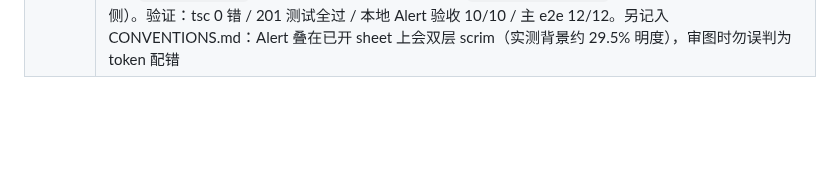
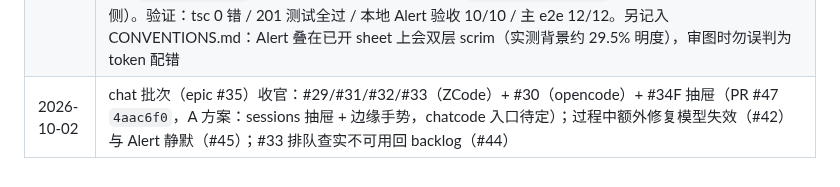
Before and after one commit to guraul/agent-mobile, a Markdown page: docs/pipeline/PROGRESS.md, the part around the change. GitHub-like rendering; blank space fills up the shorter version.

Commit message:
docs(kb): router.md 补 sessions 抽屉导航段 + PROGRESS 记录 #34F 收官（epic #35 全勾关闭）

```diff
--- a/docs/pipeline/PROGRESS.md
+++ b/docs/pipeline/PROGRESS.md
@@ -106,3 +106,4 @@ GitHub Issue/Card（任务入口）
 | 2026-09-29 | 查实两处**代码与现实脱节**：① **#33 排队是死代码**——两态 composer 都 `{sending ? Stop : Send}` 互斥渲染，busy 时无 Send 键，`send()` 的 `if (sending)` 入队分支**无任何 UI 路径可达**（这才是 #33 e2e 一直挂起的真因）；另 TextInput 未绑 `onSubmitEditing`，Enter 不发送。② **`Alert.alert` 在 RN Web 是空函数**，全仓 25 处零反馈（issue #43，用户要求单独 PR）。另修正 CONVENTIONS.md 中"用 `Alert.alert` 替代 `window.alert`"那条——该建议仅对原生成立 |
 | 2026-10-01 | **#33 追查到底并搁置（issue #44，PR 无，worktree 已清理）**：追查发现比"缺入口"严重——**busy 判定从根上就错了**。`doSend()` 的 `finally { setSending(false) }` 在 `prompt_async` 返回时即执行，而该端点**收到 204 立刻返回**（实测 1.4s）、不等 agent 跑完 → `sending` 只在 HTTP 往返瞬间为 true。实测确认：`session/status` 仍 `busy`、agent 文本仍在增长，界面 Stop 键却已消失。**chat.md 里"busy = sending（prompt_async 挂起整个 run）"这条设计前提实测不成立**，已改写。叠加入口缺失，排队功能几乎永不触发 → chip/排序/删除/失败重试整套逻辑走不到。**用户拍板：暂不修、回 backlog**（若重启须先换真实 busy 信号：SSE delta 或 `session/status`）。过程中验证过的 A 方案入口代码（tsc 通过）已随 worktree 丢弃。6 个 scratch 会话全部清理，用户真实会话零污染 |
 | 2026-10-01 | **Alert 兜底修复（issue #43 / PR #45）**：`Alert.alert` 在 RN Web 是空函数 → 9928 上 25 处调用全部零反馈。新增 `services/alert.tsx`（`showAlert()`：原生仍走系统弹窗、Web 走 `AlertHost` + LightSheet；**AlertHost 须挂组件树最后**）+ `alert-core.ts`（纯逻辑，7 单测，因 vitest 环境是 node 载不动 JSX）。25 处替换、每次打 `console.error`。**截图审图后改两处**：正文 `grayText`(2.75:1 低于 AA) → `subtleText`(5.0:1)；destructive 描边 `hairline`(1.19:1) → 新 token `dangerBorder`。**顺带修 #41 遗漏**：`SettingsSheet` PREFERENCES 仍显示已下线的 `deepseek-v4-flash`（同一根因，#41 只改 chat 侧）。验证：tsc 0 错 / 201 测试全过 / 本地 Alert 验收 10/10 / 主 e2e 12/12。另记入 CONVENTIONS.md：Alert 叠在已开 sheet 上会双层 scrim（实测背景约 29.5% 明度），审图时勿误判为 token 配错 |
+| 2026-10-02 | chat 批次（epic #35）收官：#29/#31/#32/#33（ZCode）+ #30（opencode）+ #34F 抽屉（PR #47 `4aac6f0`，A 方案：sessions 抽屉 + 边缘手势，chatcode 入口待定）；过程中额外修复模型失效（#42）与 Alert 静默（#45）；#33 排队查实不可用回 backlog（#44） |
```
Also changed, not shown: docs/pipeline/CHAT_KICKOFF_PROMPT.md (deleted, +0 -33 lines), 1 other file.
